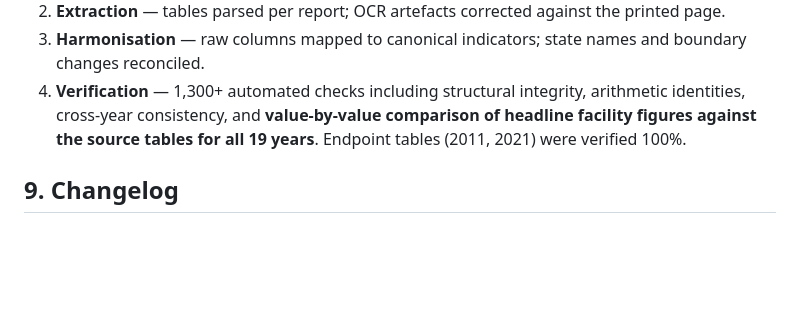
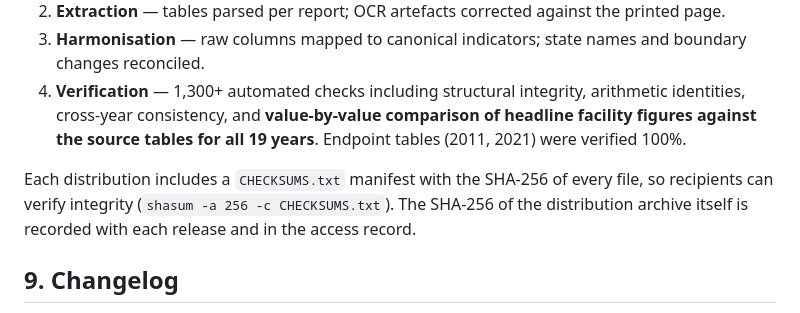
Before and after one commit to Suraj-Bhor/rhs-india, a Markdown page: CODEBOOK.md, the part around the change. Rendered like a GitHub page; blank space fills up the shorter version.

```diff
--- a/CODEBOOK.md
+++ b/CODEBOOK.md
@@ -122,6 +122,11 @@ Built PDF-first: the printed report is treated as ground truth.
    comparison of headline facility figures against the source tables for all 19
    years**. Endpoint tables (2011, 2021) were verified 100%.
 
+Each distribution includes a `CHECKSUMS.txt` manifest with the SHA-256 of every
+file, so recipients can verify integrity (`shasum -a 256 -c CHECKSUMS.txt`). The
+SHA-256 of the distribution archive itself is recorded with each release and in
+the access record.
+
 ## 9. Changelog
 
 **v1.0 (2026)** — first public release. Includes three source-corrections made
```
Also changed, not shown: README.md (+10 -0 lines).
